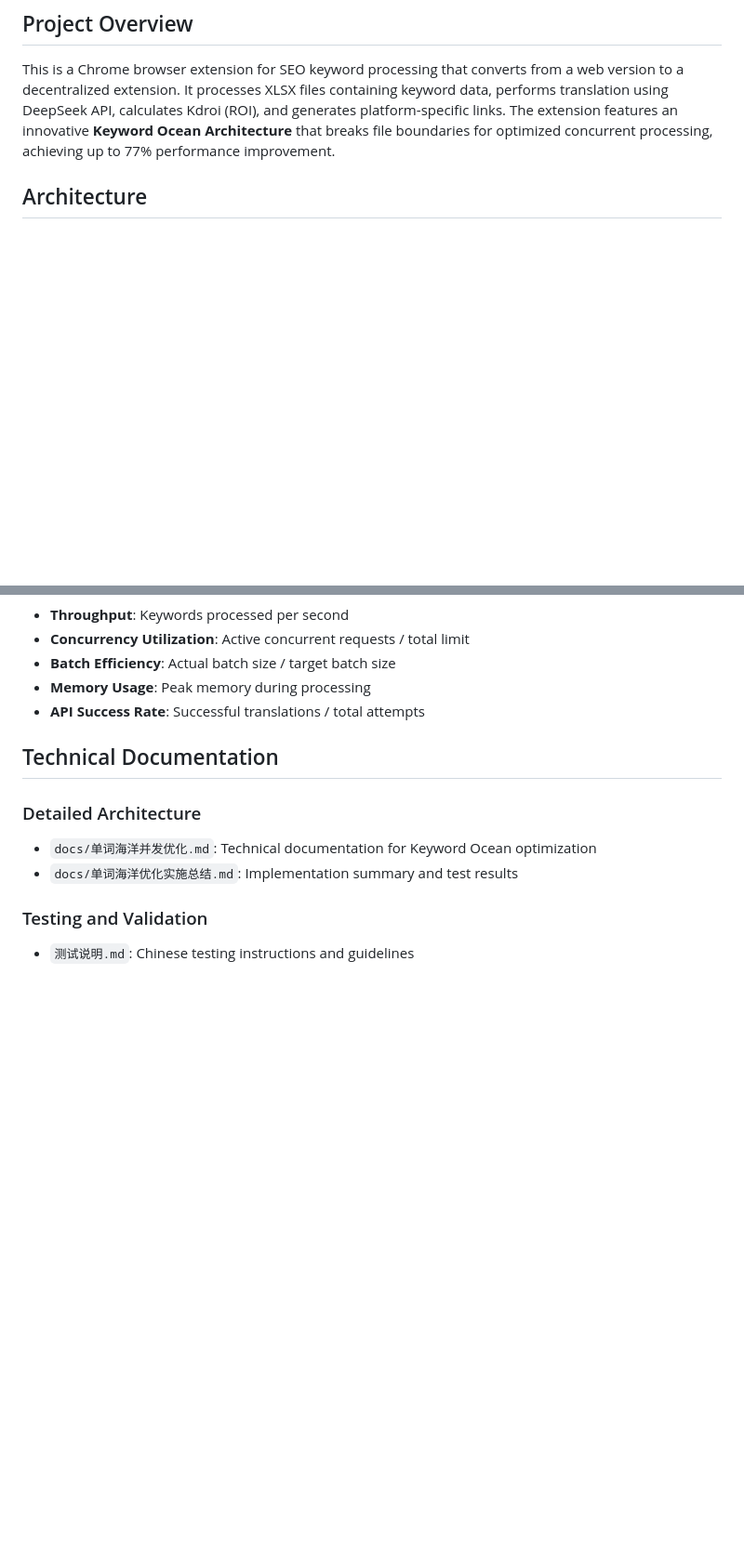
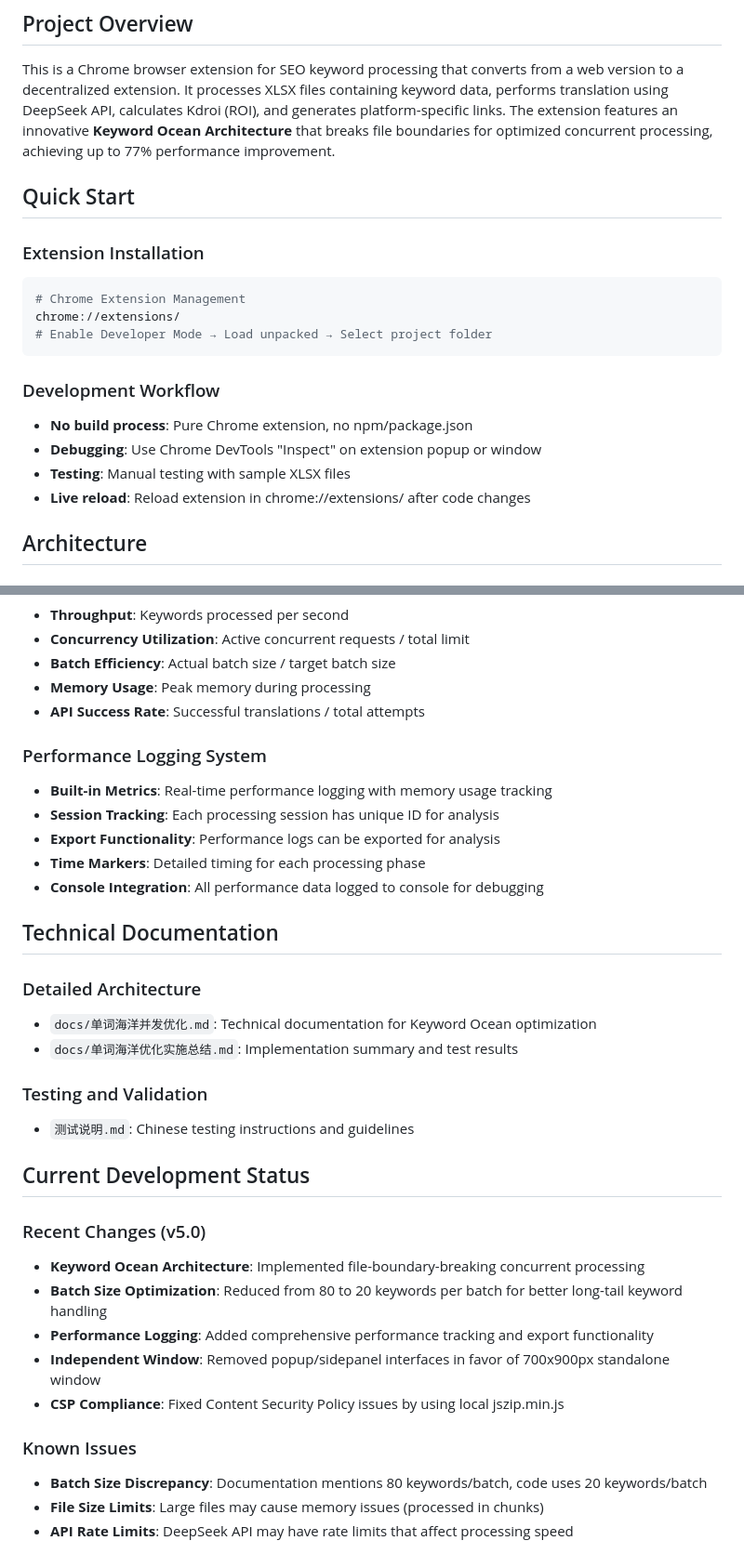
Before and after one commit to wutianlong220/keywords_tools, a Markdown page: CLAUDE.md, 2 parts joined by grey strips. Shown at 93% size. GitHub-like rendering; blank space fills up the shorter version.

````diff
--- a/CLAUDE.md
+++ b/CLAUDE.md
@@ -5,6 +5,21 @@ This file provides guidance to Claude Code (claude.ai/code) when working with co
 ## Project Overview
 
 This is a Chrome browser extension for SEO keyword processing that converts from a web version to a decentralized extension. It processes XLSX files containing keyword data, performs translation using DeepSeek API, calculates Kdroi (ROI), and generates platform-specific links. The extension features an innovative **Keyword Ocean Architecture** that breaks file boundaries for optimized concurrent processing, achieving up to 77% performance improvement.
+
+## Quick Start
+
+### Extension Installation
+```bash
+# Chrome Extension Management
+chrome://extensions/
+# Enable Developer Mode → Load unpacked → Select project folder
+```
+
+### Development Workflow
+- **No build process**: Pure Chrome extension, no npm/package.json
+- **Debugging**: Use Chrome DevTools "Inspect" on extension popup or window
+- **Testing**: Manual testing with sample XLSX files
+- **Live reload**: Reload extension in chrome://extensions/ after code changes
 
 ## Architecture
 
@@ -178,6 +199,13 @@ API configuration stored in Chrome local storage:
 - **Memory Usage**: Peak memory during processing
 - **API Success Rate**: Successful translations / total attempts
 
+### Performance Logging System
+- **Built-in Metrics**: Real-time performance logging with memory usage tracking
+- **Session Tracking**: Each processing session has unique ID for analysis
+- **Export Functionality**: Performance logs can be exported for analysis
+- **Time Markers**: Detailed timing for each processing phase
+- **Console Integration**: All performance data logged to console for debugging
+
 ## Technical Documentation
 
 ### Detailed Architecture
@@ -186,3 +214,17 @@ API configuration stored in Chrome local storage:
 
 ### Testing and Validation
 - `测试说明.md`: Chinese testing instructions and guidelines
+
+## Current Development Status
+
+### Recent Changes (v5.0)
+- **Keyword Ocean Architecture**: Implemented file-boundary-breaking concurrent processing
+- **Batch Size Optimization**: Reduced from 80 to 20 keywords per batch for better long-tail keyword handling
+- **Performance Logging**: Added comprehensive performance tracking and export functionality
+- **Independent Window**: Removed popup/sidepanel interfaces in favor of 700x900px standalone window
+- **CSP Compliance**: Fixed Content Security Policy issues by using local jszip.min.js
+
+### Known Issues
+- **Batch Size Discrepancy**: Documentation mentions 80 keywords/batch, code uses 20 keywords/batch
+- **File Size Limits**: Large files may cause memory issues (processed in chunks)
+- **API Rate Limits**: DeepSeek API may have rate limits that affect processing speed
````
Also changed, not shown: other parts of CLAUDE.md (+8 -2 lines), docs/可变并发与请求单词数优化.md (added, +321 -0 lines).
